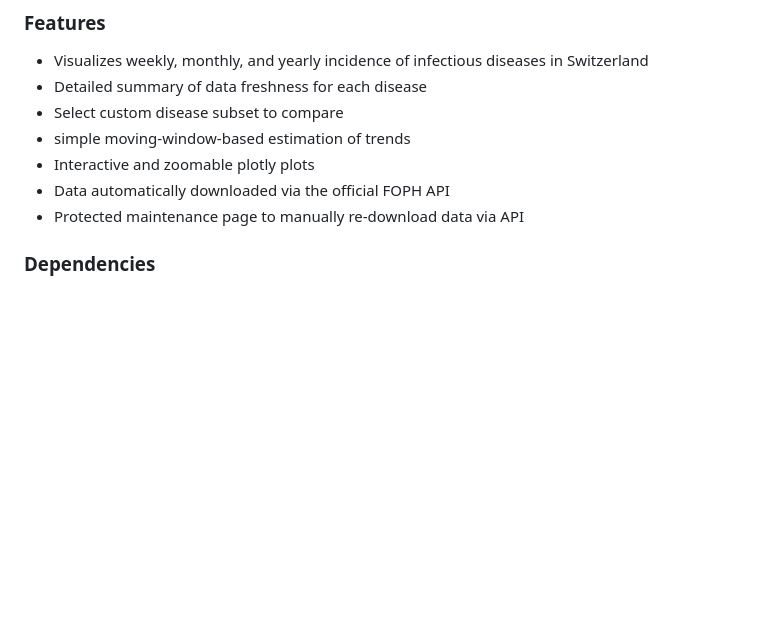
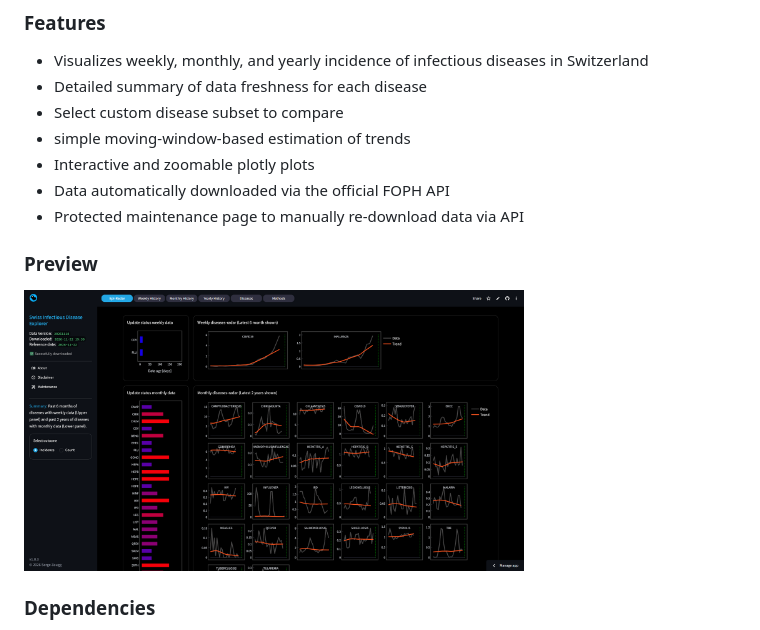
Before and after one commit to sergezaugg/12_infectious_desease_ch, a Markdown page: readme.md, the part around the change. Rendered like a GitHub page; pictures changed too: pics/app_screenshot.png (added); blank space fills up the shorter version.

Commit message:
added screenshot to readme

```diff
--- a/readme.md
+++ b/readme.md
@@ -8,6 +8,9 @@
 - Interactive and zoomable plotly plots
 - Data automatically downloaded via the official FOPH API
 - Protected maintenance page to manually re-download data via API
+
+### Preview
+<img src="pics/app_screenshot.png" width="500">
 
 ### Dependencies
 - Python 3.12
```
Also changed, not shown: 1 other file.
